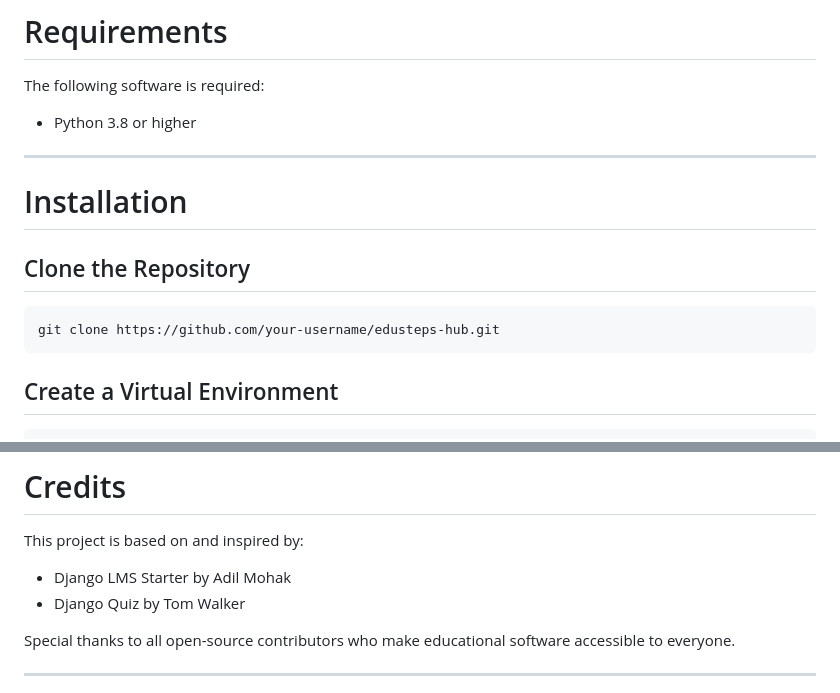
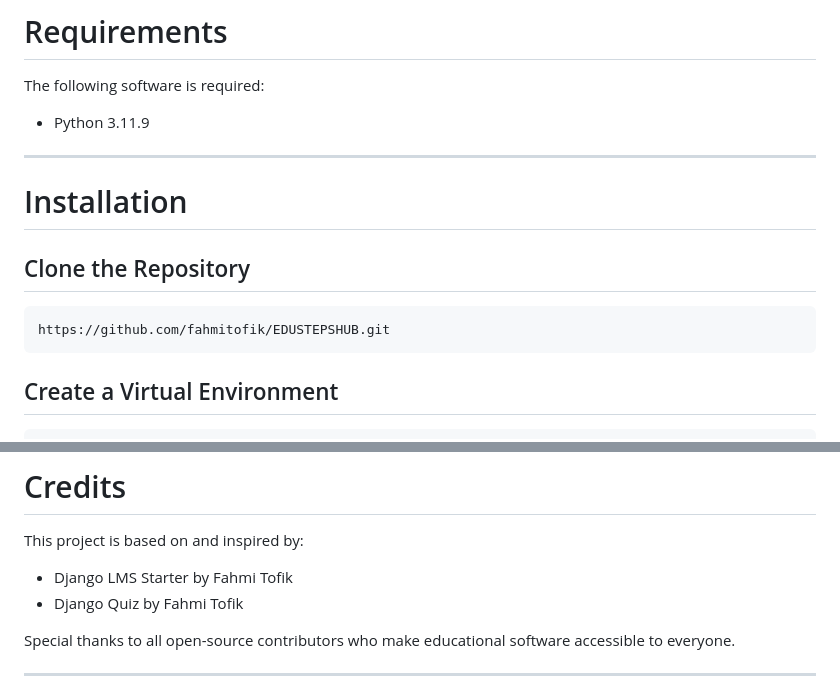
Before and after one commit to fahmitofik/EDUSTEPSHUB, a Markdown page: README.md, 2 parts joined by grey strips. Drawn GitHub-style.

````diff
--- a/README.md
+++ b/README.md
@@ -115,7 +115,7 @@ Contributors are encouraged to select tasks from the roadmap and submit pull req
 
 The following software is required:
 
-- Python 3.8 or higher
+- Python 3.11.9
 
 ---
 
@@ -124,7 +124,7 @@ The following software is required:
 ## Clone the Repository
 
 ```bash
-git clone https://github.com/your-username/edusteps-hub.git
+https://github.com/fahmitofik/EDUSTEPSHUB.git
 ```
 
 ## Create a Virtual Environment
@@ -228,8 +228,8 @@ Edusteps Hub
 
 This project is based on and inspired by:
 
-- Django LMS Starter by Adil Mohak
-- Django Quiz by Tom Walker
+- Django LMS Starter by Fahmi Tofik
+- Django Quiz by Fahmi Tofik
 
 Special thanks to all open-source contributors who make educational software accessible to everyone.
 
````
